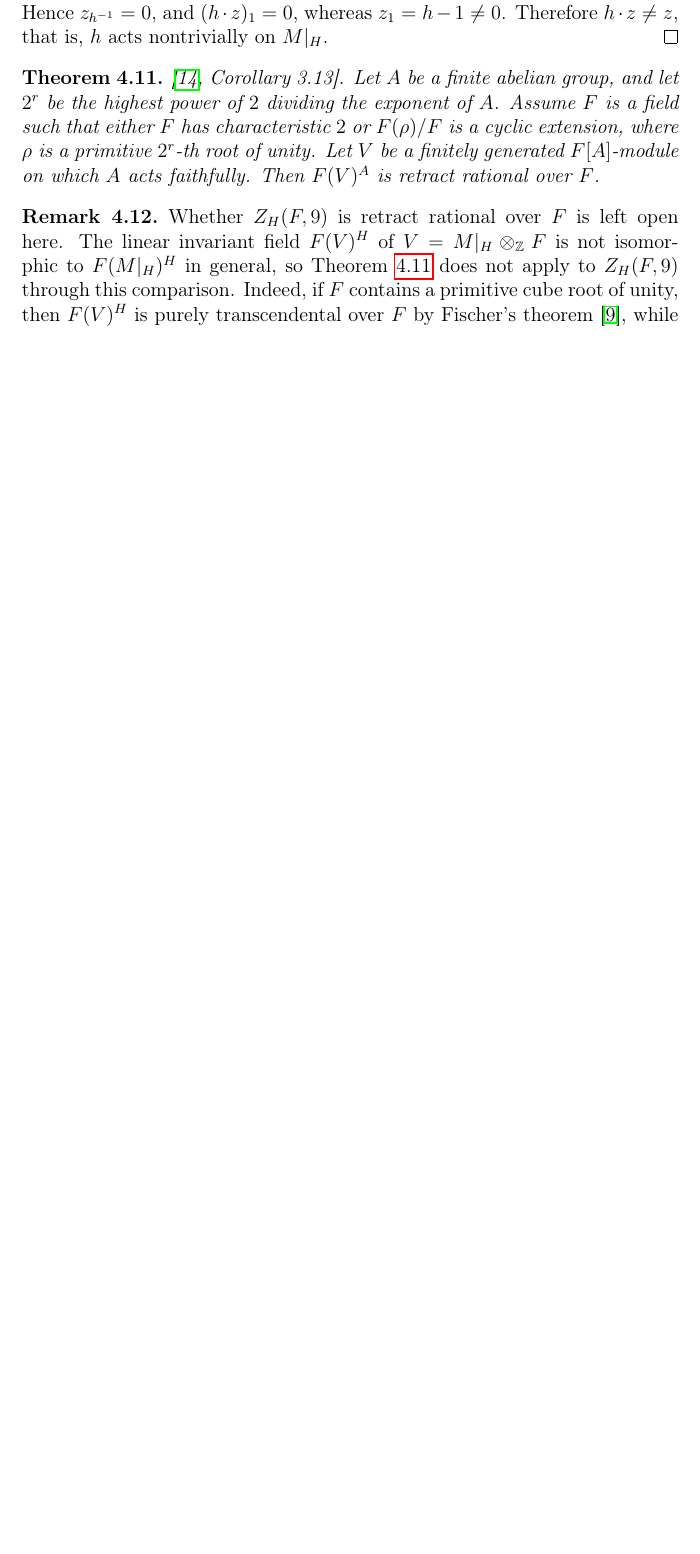
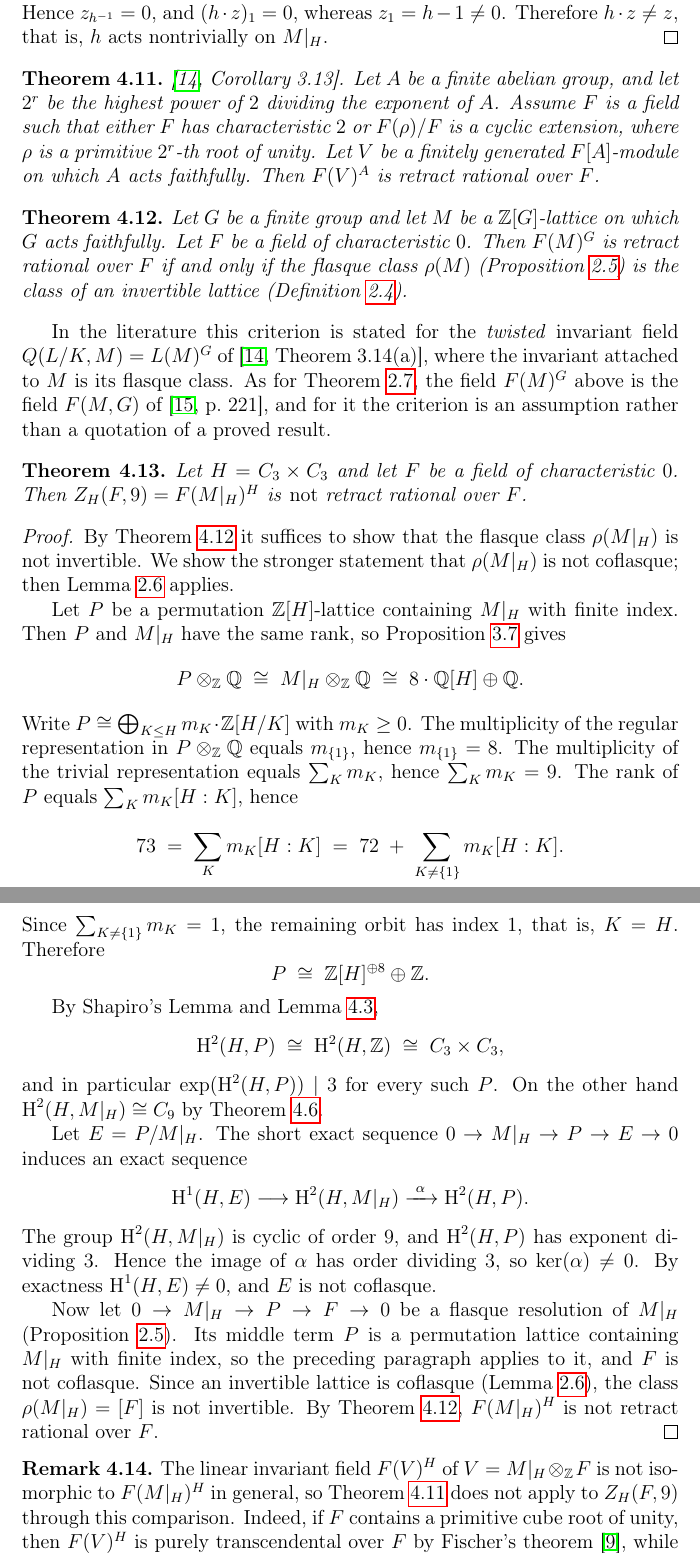
Before and after one commit to wuzhengyao/abgv52-lean, a LaTeX paper (paper/ABGV-5.2-resolution.tex): part of page 16 of 20 before the commit and two parts of pages 17 and 18 of 22 after it, the two joined at a grey line, cut so that both start at the same text, the shorter picture padded with empty space. Compiled offline with pdfLaTeX.

```diff
--- a/paper/ABGV-5.2-resolution.tex
+++ b/paper/ABGV-5.2-resolution.tex
@@ -1579,20 +1635,104 @@
 \(F(V)^A\) is retract rational over \(F\).
 \end{theorem}
 
-\begin{remark}\label{rem:retract-open}
-Whether \(Z_H(F,9)\) is retract rational over \(F\) is left open here.
+\begin{theorem}\label{thm:retract-criterion}
+Let \(G\) be a finite group and let \(M\) be a \(\mathbb{Z}[G]\)-lattice
+on which \(G\) acts faithfully.  Let \(F\) be a field of
+characteristic \(0\).  Then \(F(M)^G\) is retract rational over \(F\)
+if and only if the flasque class \(\rho(M)\)
+(Proposition~\ref{prop:flasque-resolution}) is the class of an
+invertible lattice (Definition~\ref{def:flasque-class}).
+\end{theorem}
+
+In the literature this criterion is stated for the \emph{twisted}
+invariant field \(Q(L/K,M) = L(M)^G\) of
+\cite[Theorem~3.14(a)]{Saltman1984}, where the invariant attached to
+\(M\) is its flasque class.  As for
+Theorem~\ref{thm:endo-miyata}, the field \(F(M)^G\) above is the field
+\(F(M,G)\) of \cite[p.~221]{Saltman1987}, and for it the criterion is
+an assumption rather than a quotation of a proved result.
+
+\begin{theorem}\label{thm:not-retract-rational}
+Let \(H = C_3 \times C_3\) and let \(F\) be a field of characteristic
+\(0\).  Then \(Z_H(F,9) = F(M|_H)^H\) is \emph{not} retract rational
+over \(F\).
+\end{theorem}
+\begin{proof}
+By Theorem~\ref{thm:retract-criterion} it suffices to show that the
+flasque class \(\rho(M|_H)\) is not invertible.  We show the stronger
+statement that \(\rho(M|_H)\) is not coflasque; then
+Lemma~\ref{lem:invertible-coflasque} applies.
+
+Let \(P\) be a permutation \(\mathbb{Z}[H]\)-lattice containing
+\(M|_H\) with finite index.  Then \(P\) and \(M|_H\) have the same
+rank, so Proposition~\ref{prop:MH-char} gives
+\[
+P \otimes_{\mathbb{Z}} \mathbb{Q}
+\;\cong\; M|_H \otimes_{\mathbb{Z}} \mathbb{Q}
+\;\cong\; 8 \cdot \mathbb{Q}[H] \oplus \mathbb{Q}.
+\]
+Write \(P \cong \bigoplus_{K \le H} m_K \cdot \mathbb{Z}[H/K]\) with
+\(m_K \ge 0\).  The multiplicity of the regular representation in
+\(P \otimes_{\mathbb{Z}} \mathbb{Q}\) equals \(m_{\{1\}}\), hence
+\(m_{\{1\}} = 8\).  The multiplicity of the trivial representation
+equals \(\sum_{K} m_K\), hence \(\sum_{K} m_K = 9\).  The rank of \(P\)
+equals \(\sum_{K} m_K [H:K]\), hence
+\[
+73 \;=\; \sum_{K} m_K [H:K]
+\;=\; 72 \;+\; \sum_{K \neq \{1\}} m_K [H:K].
+\]
+Since \(\sum_{K \neq \{1\}} m_K = 1\), the remaining orbit has index
+\(1\), that is, \(K = H\).  Therefore
+\[
+P \;\cong\; \mathbb{Z}[H]^{\oplus 8} \oplus \mathbb{Z}.
+\]
+
+By Shapiro's Lemma and Lemma~\ref{lem:H2-Z},
+\[
+\coh^2(H, P) \;\cong\; \coh^2(H, \mathbb{Z})
+\;\cong\; C_3 \times C_3 ,
+\]
+and in particular \(\exp(\coh^2(H, P)) \mid 3\) for every such \(P\).
+On the other hand \(\coh^2(H, M|_H) \cong C_9\) by
+Theorem~\ref{thm:not-stably-perm}.
+
+Let \(E = P / M|_H\).  The short exact sequence
+\(0 \to M|_H \to P \to E \to 0\) induces an exact sequence
+\[
+\coh^1(H, E) \longrightarrow \coh^2(H, M|_H)
+\xrightarrow{\ \alpha\ } \coh^2(H, P).
+\]
+The group \(\coh^2(H, M|_H)\) is cyclic of order \(9\), and
+\(\coh^2(H, P)\) has exponent dividing \(3\).  Hence the image of
+\(\alpha\) has order dividing \(3\), so \(\ker(\alpha) \neq 0\).  By
+exactness \(\coh^1(H, E) \neq 0\), and \(E\) is not coflasque.
+
+Now let \(0 \to M|_H \to P \to F \to 0\) be a flasque resolution of
+\(M|_H\) (Proposition~\ref{prop:flasque-resolution}).  Its middle term
+\(P\) is a permutation lattice containing \(M|_H\) with finite index,
+so the preceding paragraph applies to it, and \(F\) is not coflasque.
+Since an invertible lattice is coflasque
+(Lemma~\ref{lem:invertible-coflasque}), the class
+\(\rho(M|_H) = [F]\) is not invertible.  By
+Theorem~\ref{thm:retract-criterion}, \(F(M|_H)^H\) is not retract
+rational over \(F\).
+\end{proof}
+
+\begin{remark}\label{rem:retract-comparison}
 The linear invariant field \(F(V)^H\) of
-\(V = M|_H \otimes_{\mathbb{Z}} F\) is not isomorphic to \(F(M|_H)^H\) in general, so
-Theorem~\ref{thm:saltman-cor3.13} does not apply to \(Z_H(F,9)\) through
-this comparison.  Indeed, if \(F\) contains a primitive cube root of
-unity, then \(F(V)^H\) is purely transcendental over \(F\) by Fischer's
-theorem \cite{Fischer1915}, while \(F(M|_H)^H\) is not stably rational
-(Corollary~\ref{thm:not-stably-rational}); since isomorphic fields have the
-same stable rationality status, the two fields differ.  For comparison,
-the linear invariant field of the regular representation, \(F(V)^H\) with
-\(V = F[H]\), is retract rational by Theorem~\ref{thm:saltman-cor3.13}:
-the exponent of \(H\) is odd, so the cyclotomic condition in Saltman's
-corollary is vacuous, and \(H\) acts faithfully on \(F[H]\).
+\(V = M|_H \otimes_{\mathbb{Z}} F\) is not isomorphic to
+\(F(M|_H)^H\) in general, so Theorem~\ref{thm:saltman-cor3.13} does
+not apply to \(Z_H(F,9)\) through this comparison.  Indeed, if \(F\)
+contains a primitive cube root of unity, then \(F(V)^H\) is purely
+transcendental over \(F\) by Fischer's theorem \cite{Fischer1915},
+while \(F(M|_H)^H\) is not stably rational
+(Corollary~\ref{thm:not-stably-rational}); since isomorphic fields
+have the same stable rationality status, the two fields differ.  For
+comparison, the linear invariant field of the regular representation,
+\(F(V)^H\) with \(V = F[H]\), is retract rational by
+Theorem~\ref{thm:saltman-cor3.13}: the exponent of \(H\) is odd, so
+the cyclotomic condition in Saltman's corollary is vacuous, and \(H\)
+acts faithfully on \(F[H]\).
 \end{remark}
 
 %%%%%%%%%%%%%%%%%%%%%%%%%%%%%%%%%%%%%%%%%%%%%%%%%%%%%%%%%%%%%%%%%%%%%%%%%%%
```
Also changed, not shown: paper/ABGV-5.2-resolution.pdf, paper/ABGV-5.2-resolution.tex (108 more changed lines), 4 other files.
